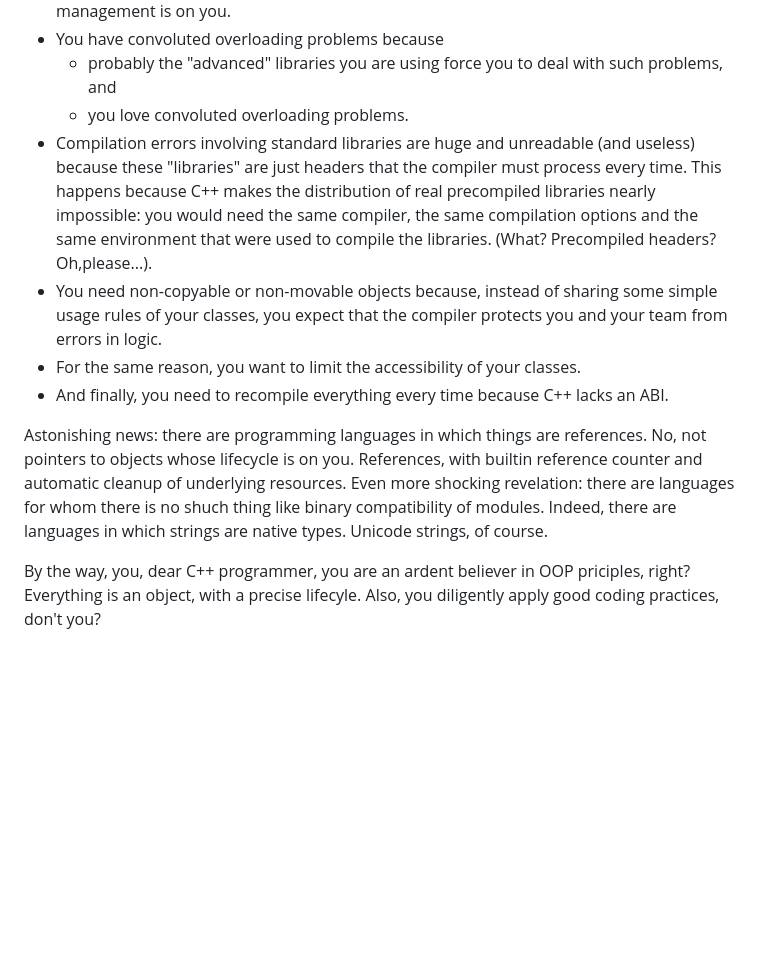
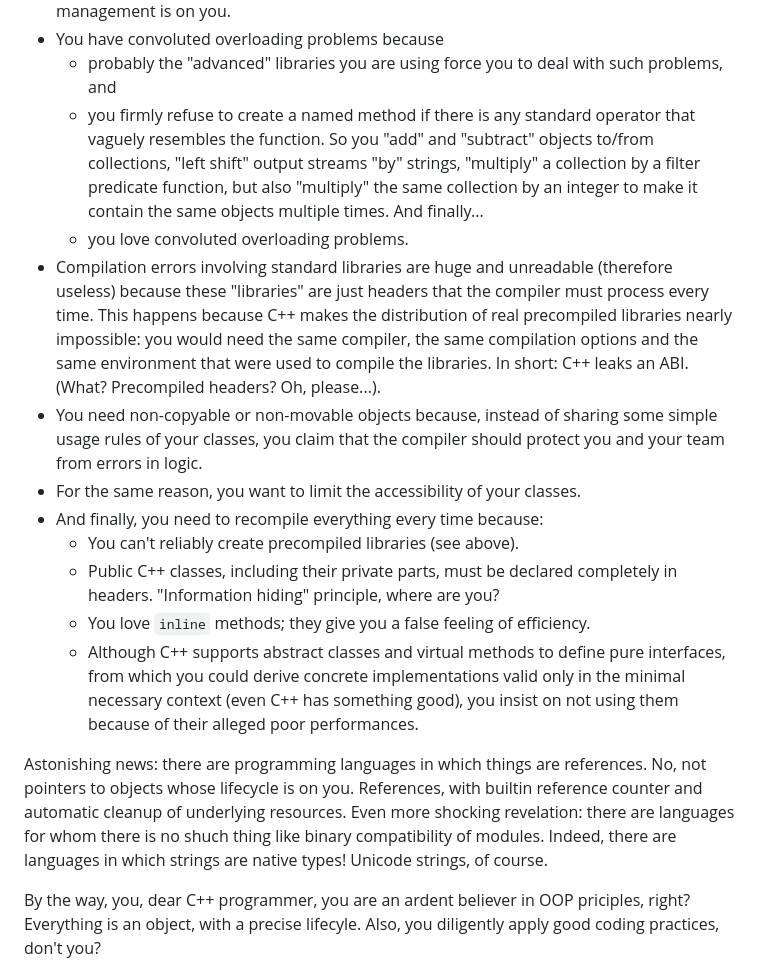
Before and after one commit to giusguerrini/xwterm, a Markdown page: doc/60-coding-conventions.md, the part around one of its changes. Drawn GitHub-style; blank space fills up the shorter version.

Commit message:
Edited notes

```diff
--- a/doc/60-coding-conventions.md
+++ b/doc/60-coding-conventions.md
@@ -118,19 +118,28 @@ responsibility on you anyway.
 - You need smart pointers because language's native pointers are not smart. And their management is on you.
 - You have convoluted overloading problems because
   - probably the "advanced" libraries you are using force you to deal with such problems, and
+  - you firmly refuse to create a named method if there is any standard operator that vaguely resembles the function. So you "add"
+and "subtract" objects to/from collections, "left shift" output streams "by" strings, "multiply" a collection by a filter
+predicate function, but also "multiply" the same collection by an integer to make it contain the same objects multiple times. And finally...
   - you love convoluted overloading problems.
-- Compilation errors involving standard libraries are huge and unreadable (and useless) because these "libraries" are just
+- Compilation errors involving standard libraries are huge and unreadable (therefore useless) because these "libraries" are just
 headers that the compiler must process every time. This happens because C++ makes the distribution of real precompiled
 libraries nearly impossible: you would need the same compiler, the same compilation options and the same environment that were
-used to compile the libraries. (What? Precompiled headers? Oh,please...).
-- You need non-copyable or non-movable objects because, instead of sharing some simple usage rules of your classes, you expect
-that the compiler protects you and your team from errors in logic.
+used to compile the libraries. In short: C++ leaks an ABI. (What? Precompiled headers? Oh, please...).
+- You need non-copyable or non-movable objects because, instead of sharing some simple usage rules of your classes, you claim
+that the compiler should protect you and your team from errors in logic.
 - For the same reason, you want to limit the accessibility of your classes.
-- And finally, you need to recompile everything every time because C++ lacks an ABI.
+- And finally, you need to recompile everything every time because:
+  - You can't reliably create precompiled libraries (see above).
+  - Public C++ classes, including their private parts, must be declared completely in headers. "Information hiding" principle, where are you?
+  - You love `inline` methods; they give you a false feeling of efficiency.
+  - Although C++ supports abstract classes and virtual methods to define pure interfaces, from which you
+could derive concrete implementations valid only in the minimal necessary context (even C++ has something good), you insist on not using
+them because of their alleged poor performances.
 
 Astonishing news: there are programming languages in which things are references. No, not pointers to objects whose lifecycle is
 on you. References, with builtin reference counter and automatic cleanup of underlying resources. Even more shocking revelation: there are
-languages for whom there is no shuch thing like binary compatibility of modules. Indeed, there are languages in which strings are native types.
+languages for whom there is no shuch thing like binary compatibility of modules. Indeed, there are languages in which strings are native types!
 Unicode strings, of course.
 
 By the way, you, dear C++ programmer, you are an ardent believer in OOP priciples, right? Everything is an object, with a precise lifecyle.
```
Also changed, not shown: other parts of doc/60-coding-conventions.md (+1 -1 lines).
